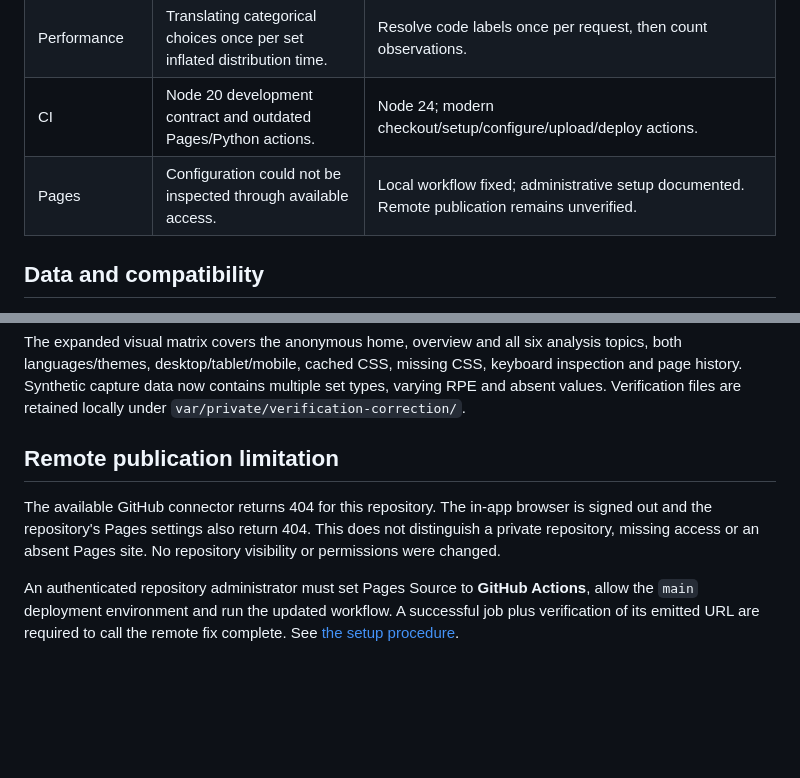
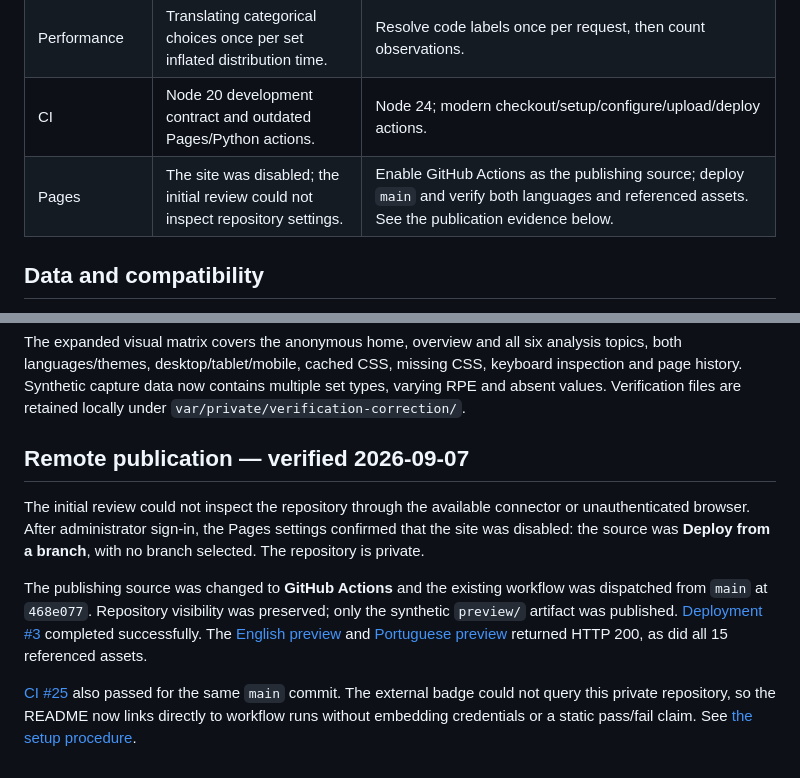
Before and after one commit to HenriqueMayer/TuxedoFitness, a Markdown page: docs/repository-audit.md, 2 parts joined by grey strips. Rendered like a GitHub page; blank space fills up the shorter version.

Commit message:
docs: record verified Pages deployment

```diff
--- a/docs/repository-audit.md
+++ b/docs/repository-audit.md
@@ -18,7 +18,7 @@ installation, with no database reset or public release.
 | Analytics | Period comparison showed only sessions. | Topic-specific comparisons, dated period records, weekly sessions/target and primary-muscle sets. Canonical calculations remain server-side. |
 | Performance | Translating categorical choices once per set inflated distribution time. | Resolve code labels once per request, then count observations. |
 | CI | Node 20 development contract and outdated Pages/Python actions. | Node 24; modern checkout/setup/configure/upload/deploy actions. |
-| Pages | Configuration could not be inspected through available access. | Local workflow fixed; administrative setup documented. Remote publication remains unverified. |
+| Pages | The site was disabled; the initial review could not inspect repository settings. | Enable GitHub Actions as the publishing source; deploy `main` and verify both languages and referenced assets. See the publication evidence below. |
 
 ## Data and compatibility
 
@@ -99,14 +99,23 @@ missing CSS, keyboard inspection and page history. Synthetic capture data now
 contains multiple set types, varying RPE and absent values. Verification files
 are retained locally under `var/private/verification-correction/`.
 
-## Remote publication limitation
+## Remote publication — verified 2026-09-07
 
-The available GitHub connector returns 404 for this repository. The in-app
-browser is signed out and the repository's Pages settings also return 404.
-This does not distinguish a private repository, missing access or an absent
-Pages site. No repository visibility or permissions were changed.
+The initial review could not inspect the repository through the available
+connector or unauthenticated browser. After administrator sign-in, the Pages
+settings confirmed that the site was disabled: the source was **Deploy from a
+branch**, with no branch selected. The repository is private.
 
-An authenticated repository administrator must set Pages Source to **GitHub
-Actions**, allow the `main` deployment environment and run the updated workflow.
-A successful job plus verification of its emitted URL are required to call the
-remote fix complete. See [the setup procedure](operations.md#interface-preview-on-github-pages).
+The publishing source was changed to **GitHub Actions** and the existing
+workflow was dispatched from `main` at `468e077`. Repository visibility was
+preserved; only the synthetic `preview/` artifact was published.
+[Deployment #3](https://github.com/HenriqueMayer/TuxedoFitness/actions/runs/34171846131)
+completed successfully. The [English preview](https://henriquemayer.github.io/TuxedoFitness/)
+and [Portuguese preview](https://henriquemayer.github.io/TuxedoFitness/pt-br/)
+returned HTTP 200, as did all 15 referenced assets.
+
+[CI #25](https://github.com/HenriqueMayer/TuxedoFitness/actions/runs/34170556293)
+also passed for the same `main` commit. The external badge could not query this
+private repository, so the README now links directly to workflow runs without
+embedding credentials or a static pass/fail claim. See
+[the setup procedure](operations.md#interface-preview-on-github-pages).
```
Also changed, not shown: CHANGELOG.md (+1 -1 lines).
